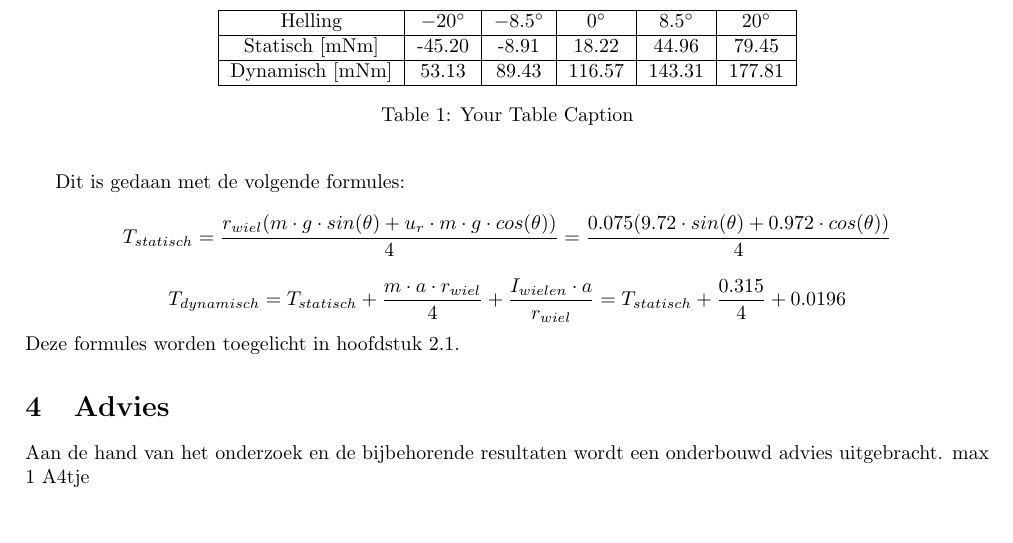
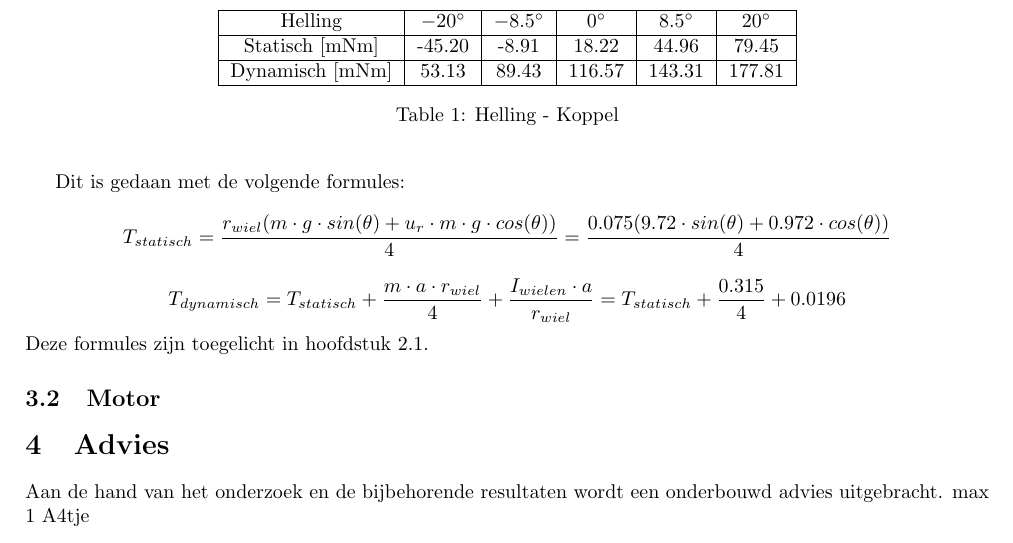
Before and after one commit to Remleyfpv/Aandrijftechniek, a LaTeX paper (formula.tex): part of page 3 of 3, cut so that both start at the same text. Compiled offline with pdfLaTeX.

Commit message:
i dont remember

```diff
--- a/formula.tex
+++ b/formula.tex
@@ -138,16 +136,15 @@
             Statisch [mNm]  & -45.20   & -8.91   & 18.22   & 44.96  & 79.45   \\ \hline
             Dynamisch [mNm]  & 53.13  & 89.43   & 116.57  & 143.31  & 177.81  \\ \hline
             \end{tabular}
-            \caption{Your Table Caption}
-            \label{tab:your_table_label}
+            \caption{Helling - Koppel}
+            \label{tab}
         \end{table}
-
         Dit is gedaan met de volgende formules:
         $$T_{statisch} = \frac{r_{wiel}(m \cdot g \cdot sin(\theta) + u_r \cdot m \cdot g \cdot cos(\theta))}{4} = \frac{0.075(9.72 \cdot sin(\theta) +  0.972 \cdot cos(\theta))}{4}$$
         $$T_{dynamisch} = T_{statisch} + \frac{m \cdot a \cdot r_{wiel}}{4} + \frac{I_{wielen} \cdot a}{r_{wiel}} = T_{statisch} + \frac{0.315}{4}+ 0.0196 $$
-        Deze formules worden toegelicht in hoofdstuk 2.1.
+        Deze formules zijn toegelicht in hoofdstuk 2.1.
 
-
+    \subsection{Motor}
 
 
 
```
Also changed, not shown: formula.pdf, formula.tex (2 more changed lines), 6 other files.
